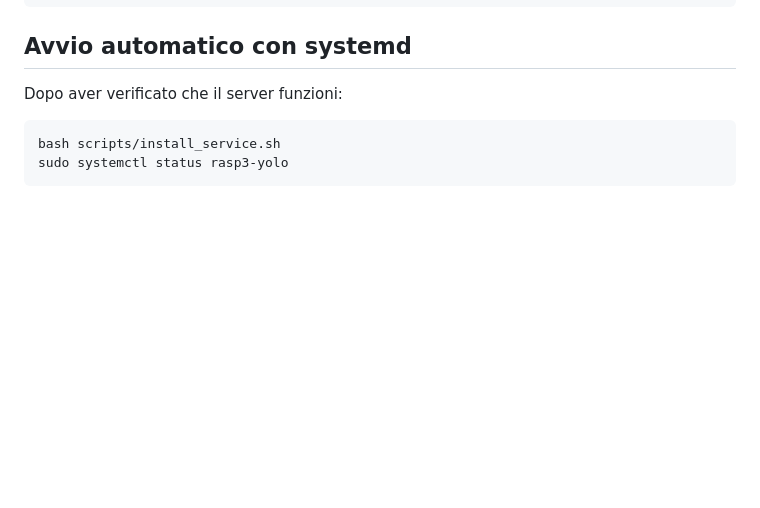
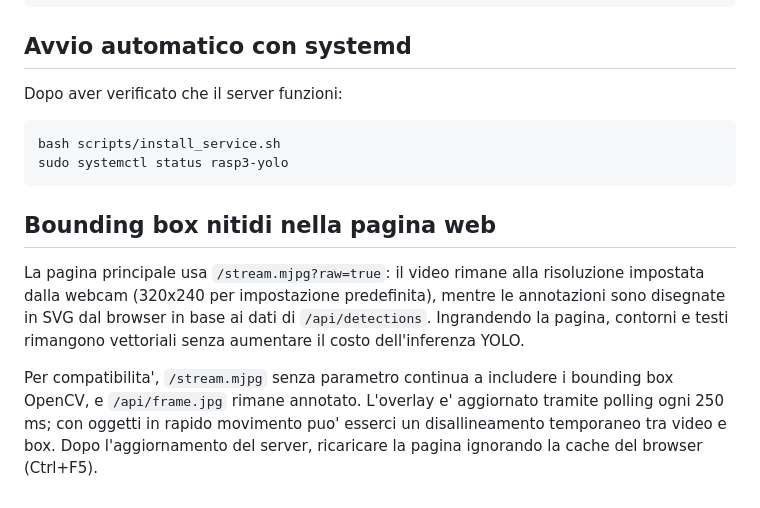
Before and after one commit to rivros0/rasp3-yolo, a Markdown page: README.md, the part around the change. Rendered like a GitHub page; blank space fills up the shorter version.

Commit message:
Document SVG overlay, compatibility and deployment

````diff
--- a/README.md
+++ b/README.md
@@ -192,3 +192,18 @@ Dopo aver verificato che il server funzioni:
 bash scripts/install_service.sh
 sudo systemctl status rasp3-yolo
 ```
+
+## Bounding box nitidi nella pagina web
+
+La pagina principale usa `/stream.mjpg?raw=true`: il video rimane alla
+risoluzione impostata dalla webcam (320x240 per impostazione predefinita),
+mentre le annotazioni sono disegnate in SVG dal browser in base ai dati
+di `/api/detections`. Ingrandendo la pagina, contorni e testi rimangono
+vettoriali senza aumentare il costo dell'inferenza YOLO.
+
+Per compatibilita', `/stream.mjpg` senza parametro continua a includere
+i bounding box OpenCV, e `/api/frame.jpg` rimane annotato.
+L'overlay e' aggiornato tramite polling ogni 250 ms; con oggetti in rapido
+movimento puo' esserci un disallineamento temporaneo tra video e box.
+Dopo l'aggiornamento del server, ricaricare la pagina ignorando la cache
+del browser (Ctrl+F5).
````
